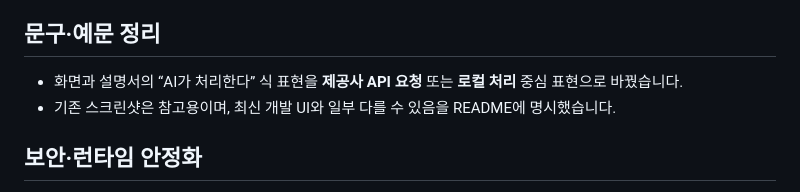
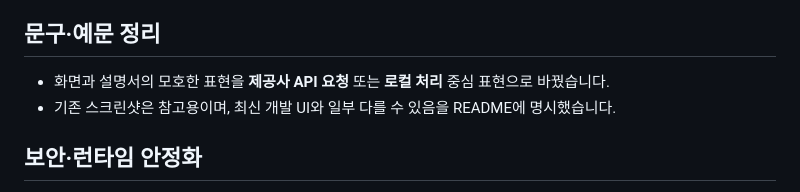
Before and after one commit to nanayaD/cst-update, a Markdown page: 릴리스노트_0.2.2.md, the part around the change. Drawn GitHub-style.

```diff
--- a/릴리스노트_0.2.2.md
+++ b/릴리스노트_0.2.2.md
@@ -27,7 +27,7 @@
 
 ## 문구·예문 정리
 
-- 화면과 설명서의 “AI가 처리한다” 식 표현을 **제공사 API 요청** 또는 **로컬 처리** 중심 표현으로 바꿨습니다.
+- 화면과 설명서의 모호한 표현을 **제공사 API 요청** 또는 **로컬 처리** 중심 표현으로 바꿨습니다.
 - 기존 스크린샷은 참고용이며, 최신 개발 UI와 일부 다를 수 있음을 README에 명시했습니다.
 
 ## 보안·런타임 안정화
```
